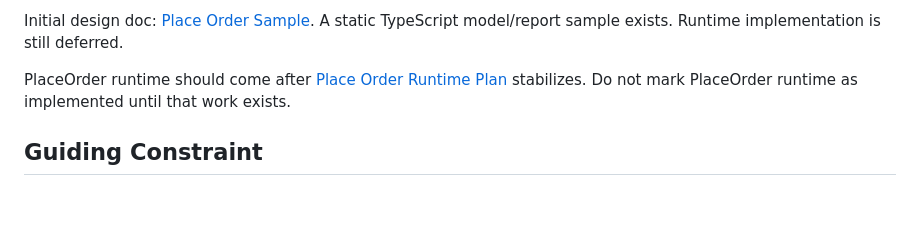
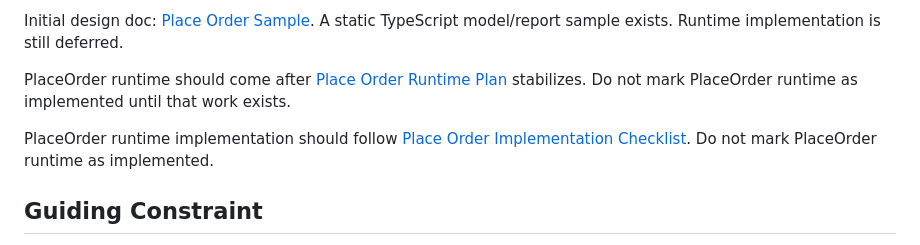
Before and after one commit to hayashikentaro/effect-junction, a Markdown page: docs/08-roadmap.md, the part around the change. Drawn GitHub-style; blank space fills up the shorter version.

```diff
--- a/docs/08-roadmap.md
+++ b/docs/08-roadmap.md
@@ -104,6 +104,8 @@ Initial design doc: [Place Order Sample](10-place-order-sample.md). A static Typ
 
 PlaceOrder runtime should come after [Place Order Runtime Plan](12-place-order-runtime-plan.md) stabilizes. Do not mark PlaceOrder runtime as implemented until that work exists.
 
+PlaceOrder runtime implementation should follow [Place Order Implementation Checklist](13-place-order-implementation-checklist.md). Do not mark PlaceOrder runtime as implemented.
+
 ## Guiding Constraint
 
 Do not turn this into a generic effect runtime. The implementation should remain a working sample of the Effect Junction idea.
```
Also changed, not shown: README.md (+1 -0 lines), docs/13-place-order-implementation-checklist.md (added, +206 -0 lines).
